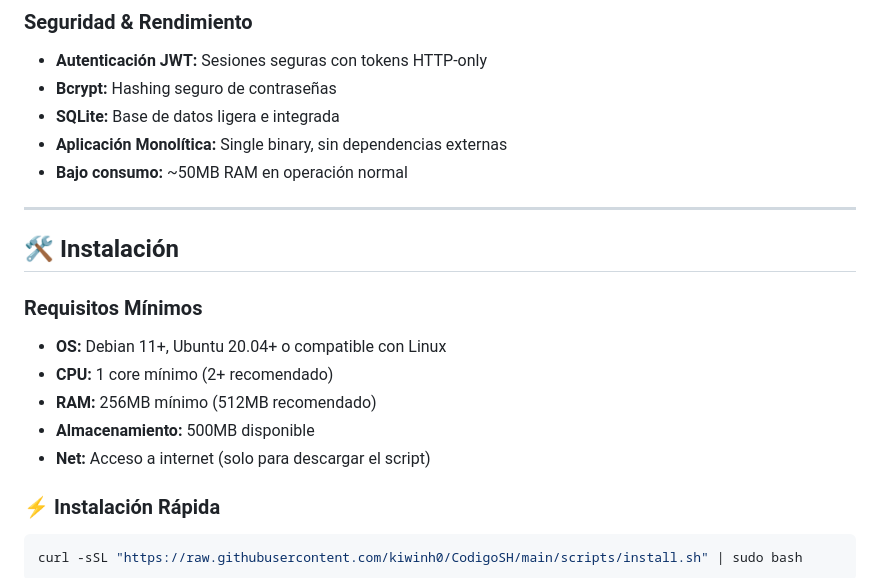
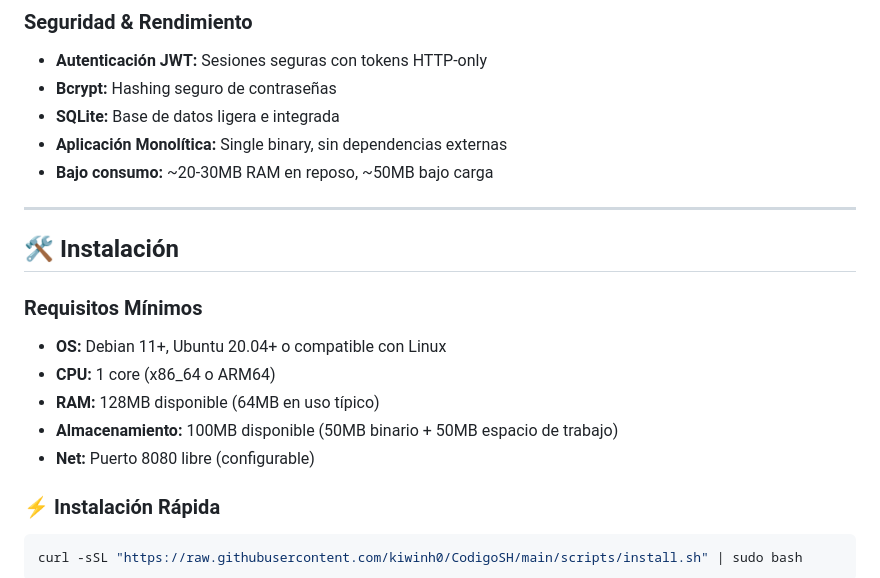
Before and after one commit to kiwinh0/kiwiLAB, a Markdown page: README.md, the part around the change. GitHub-like rendering.

Commit message:
Docs: Actualizar requisitos mínimos del sistema en README
- RAM: 128MB disponible (64MB uso típico)
- CPU: 1 core (x86_64 o ARM64)
- Almacenamiento: 100MB (50MB binario + 50MB trabajo)
- Consumo: ~20-30MB RAM reposo, ~50MB bajo carga
- Puerto: 8080 configurable

```diff
--- a/README.md
+++ b/README.md
@@ -25,7 +25,7 @@
 * **Bcrypt:** Hashing seguro de contraseñas
 * **SQLite:** Base de datos ligera e integrada
 * **Aplicación Monolítica:** Single binary, sin dependencias externas
-* **Bajo consumo:** ~50MB RAM en operación normal
+* **Bajo consumo:** ~20-30MB RAM en reposo, ~50MB bajo carga
 
 ---
 
@@ -33,10 +33,10 @@
 
 ### Requisitos Mínimos
 * **OS:** Debian 11+, Ubuntu 20.04+ o compatible con Linux
-* **CPU:** 1 core mínimo (2+ recomendado)
-* **RAM:** 256MB mínimo (512MB recomendado)
-* **Almacenamiento:** 500MB disponible
-* **Net:** Acceso a internet (solo para descargar el script)
+* **CPU:** 1 core (x86_64 o ARM64)
+* **RAM:** 128MB disponible (64MB en uso típico)
+* **Almacenamiento:** 100MB disponible (50MB binario + 50MB espacio de trabajo)
+* **Net:** Puerto 8080 libre (configurable)
 
 ### ⚡ Instalación Rápida
 
```
